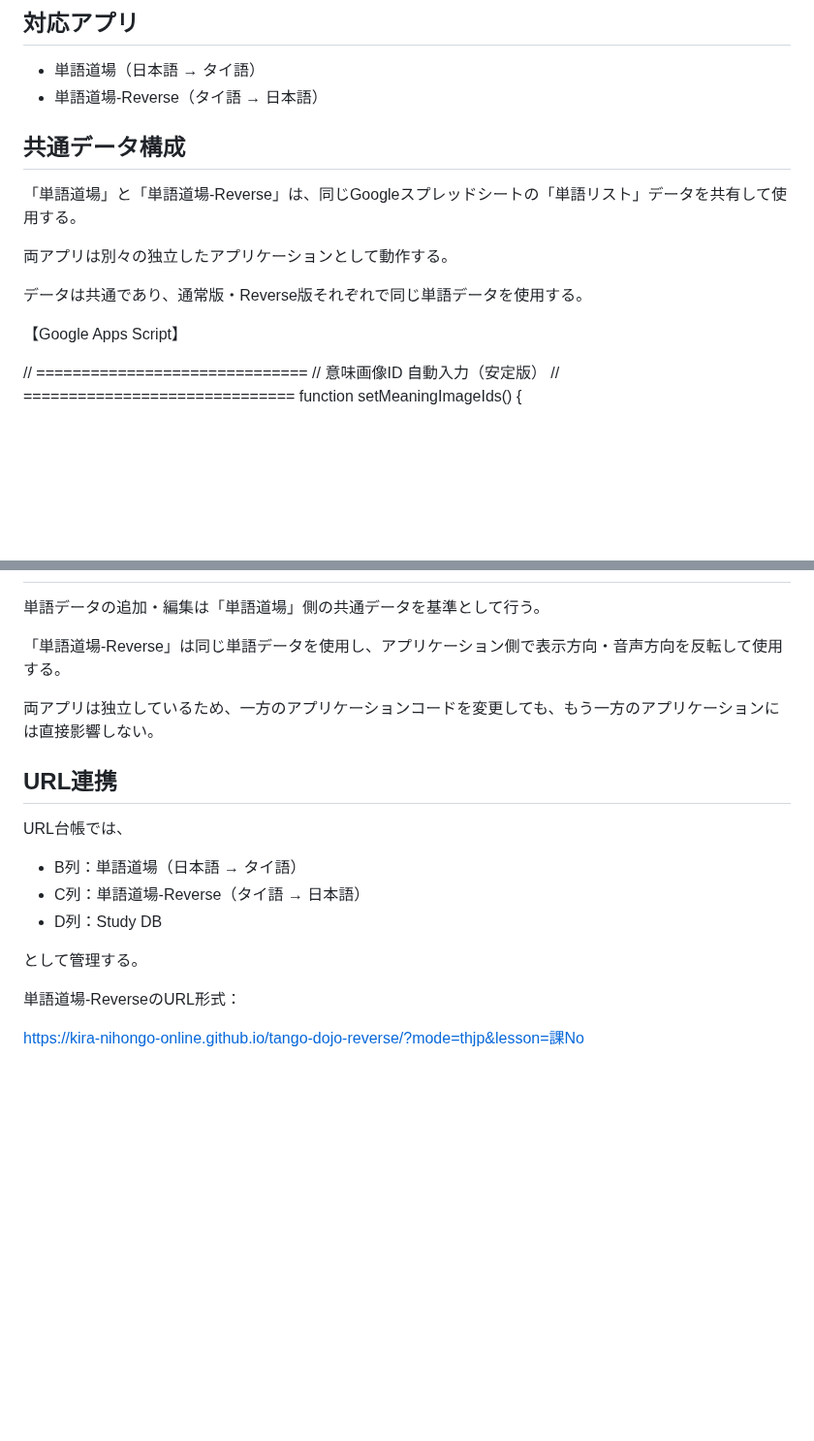
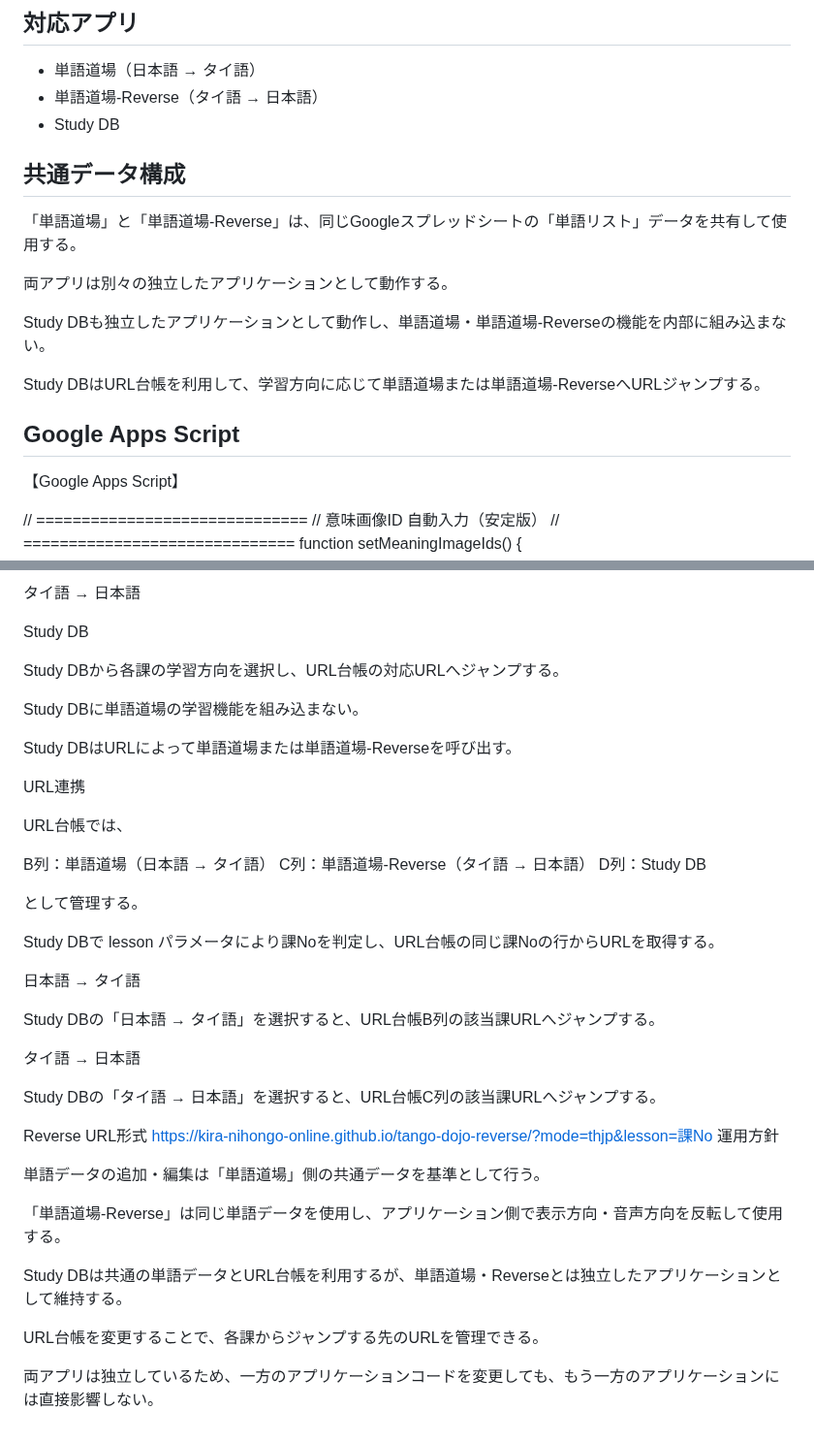
Before and after one commit to kira-nihongo-online/cerebral-cortex, a Markdown page: その他/単語道場_単語道場-reverse_GASコード.md, 2 parts joined by grey strips. Shown at 97% size. Rendered like a GitHub page; blank space fills up the shorter version.

```diff
--- a/その他/単語道場_単語道場-reverse_GASコード.md
+++ b/その他/単語道場_単語道場-reverse_GASコード.md
@@ -22,6 +22,7 @@ GitHub／GAS
 
 - 単語道場（日本語 → タイ語）
 - 単語道場-Reverse（タイ語 → 日本語）
+- Study DB
 
 ## 共通データ構成
 
@@ -29,7 +30,11 @@ GitHub／GAS
 
 両アプリは別々の独立したアプリケーションとして動作する。
 
-データは共通であり、通常版・Reverse版それぞれで同じ単語データを使用する。
+Study DBも独立したアプリケーションとして動作し、単語道場・単語道場-Reverseの機能を内部に組み込まない。
+
+Study DBはURL台帳を利用して、学習方向に応じて単語道場または単語道場-ReverseへURLジャンプする。
+
+## Google Apps Script
 
 【Google Apps Script】
 
@@ -330,20 +445,43 @@ Webアプリへ返す主なデータ：
+タイ語 → 日本語
+
+Study DB
+
+Study DBから各課の学習方向を選択し、URL台帳の対応URLへジャンプする。
+
+Study DBに単語道場の学習機能を組み込まない。
+
+Study DBはURLによって単語道場または単語道場-Reverseを呼び出す。
+
+URL連携
+
+URL台帳では、
+
+B列：単語道場（日本語 → タイ語）
+C列：単語道場-Reverse（タイ語 → 日本語）
+D列：Study DB
+
+として管理する。
+
+Study DBで lesson パラメータにより課Noを判定し、URL台帳の同じ課Noの行からURLを取得する。
+
+日本語 → タイ語
+
+Study DBの「日本語 → タイ語」を選択すると、URL台帳B列の該当課URLへジャンプする。
+
+タイ語 → 日本語
+
+Study DBの「タイ語 → 日本語」を選択すると、URL台帳C列の該当課URLへジャンプする。
+
+Reverse URL形式
+https://kira-nihongo-online.github.io/tango-dojo-reverse/?mode=thjp&lesson=課No
+運用方針
 
 単語データの追加・編集は「単語道場」側の共通データを基準として行う。
 
 「単語道場-Reverse」は同じ単語データを使用し、アプリケーション側で表示方向・音声方向を反転して使用する。
 
+Study DBは共通の単語データとURL台帳を利用するが、単語道場・Reverseとは独立したアプリケーションとして維持する。
+
+URL台帳を変更することで、各課からジャンプする先のURLを管理できる。
+
 両アプリは独立しているため、一方のアプリケーションコードを変更しても、もう一方のアプリケーションには直接影響しない。
-
-## URL連携
-
-URL台帳では、
-
-- B列：単語道場（日本語 → タイ語）
-- C列：単語道場-Reverse（タイ語 → 日本語）
-- D列：Study DB
-
-として管理する。
-
-単語道場-ReverseのURL形式：
-
-https://kira-nihongo-online.github.io/tango-dojo-reverse/?mode=thjp&lesson=課No
```
Also changed, not shown: other parts of その他/単語道場_単語道場-reverse_GASコード.md (+143 -33 lines).
